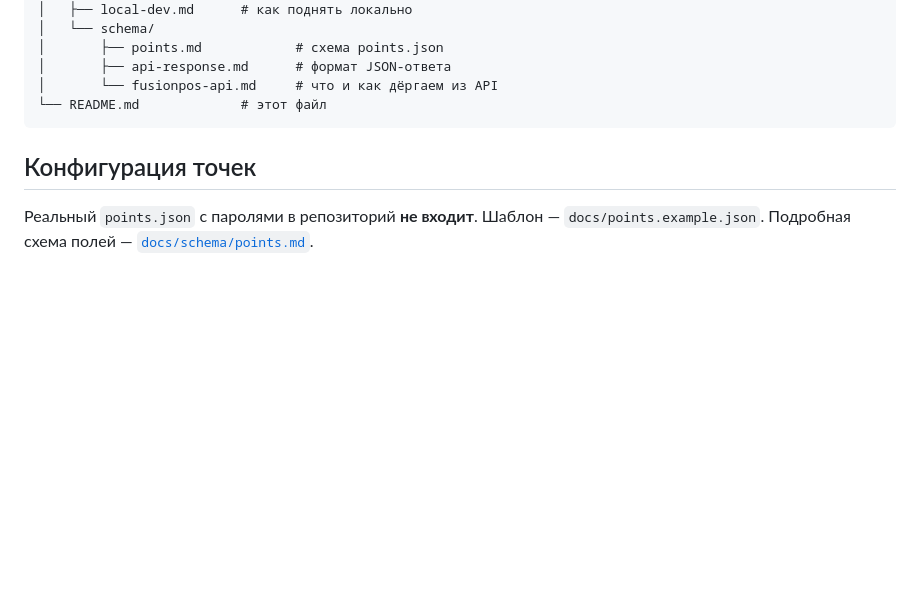
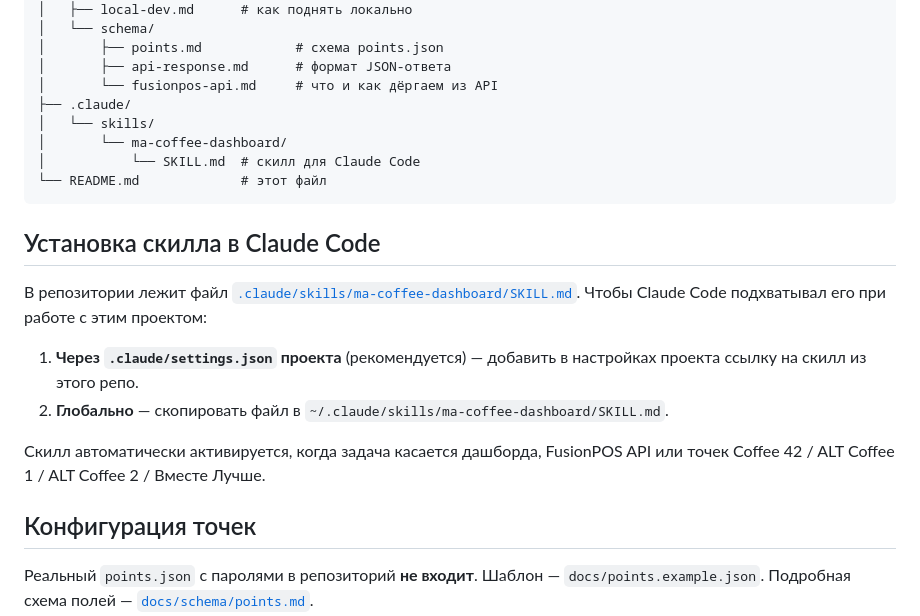
Before and after one commit to ggevdoki-ops/ma-coffee-dashboard, a Markdown page: README.md, the part around the change. Drawn GitHub-style; blank space fills up the shorter version.

Commit message:
Add Claude Code skill and install instructions

````diff
--- a/README.md
+++ b/README.md
@@ -39,8 +39,21 @@ ma-coffee-dashboard/
 │       ├── points.md            # схема points.json
 │       ├── api-response.md      # формат JSON-ответа
 │       └── fusionpos-api.md     # что и как дёргаем из API
+├── .claude/
+│   └── skills/
+│       └── ma-coffee-dashboard/
+│           └── SKILL.md  # скилл для Claude Code
 └── README.md             # этот файл
 ```
+
+## Установка скилла в Claude Code
+
+В репозитории лежит файл [`.claude/skills/ma-coffee-dashboard/SKILL.md`](./.claude/skills/ma-coffee-dashboard/SKILL.md). Чтобы Claude Code подхватывал его при работе с этим проектом:
+
+1. **Через `.claude/settings.json` проекта** (рекомендуется) — добавить в настройках проекта ссылку на скилл из этого репо.
+2. **Глобально** — скопировать файл в `~/.claude/skills/ma-coffee-dashboard/SKILL.md`.
+
+Скилл автоматически активируется, когда задача касается дашборда, FusionPOS API или точек Coffee 42 / ALT Coffee 1 / ALT Coffee 2 / Вместе Лучше.
 
 ## Конфигурация точек
 
````
Also changed, not shown: 1 other file.
